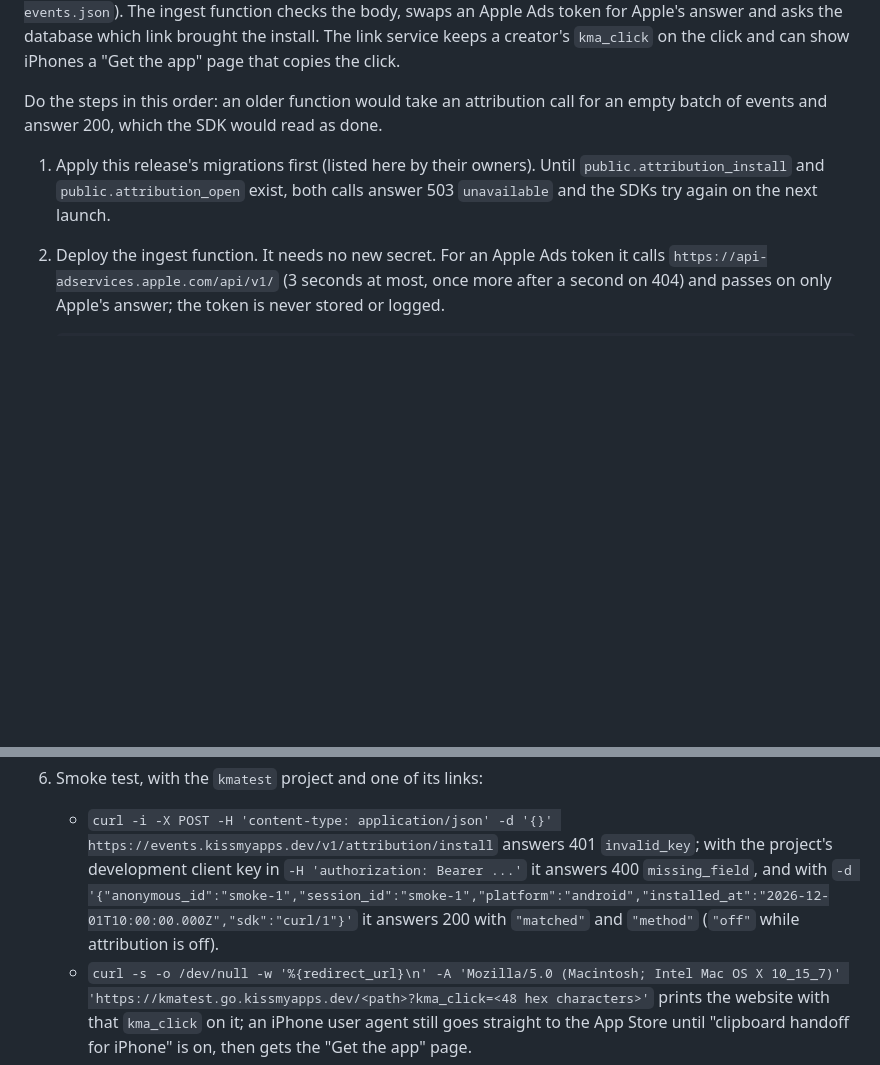
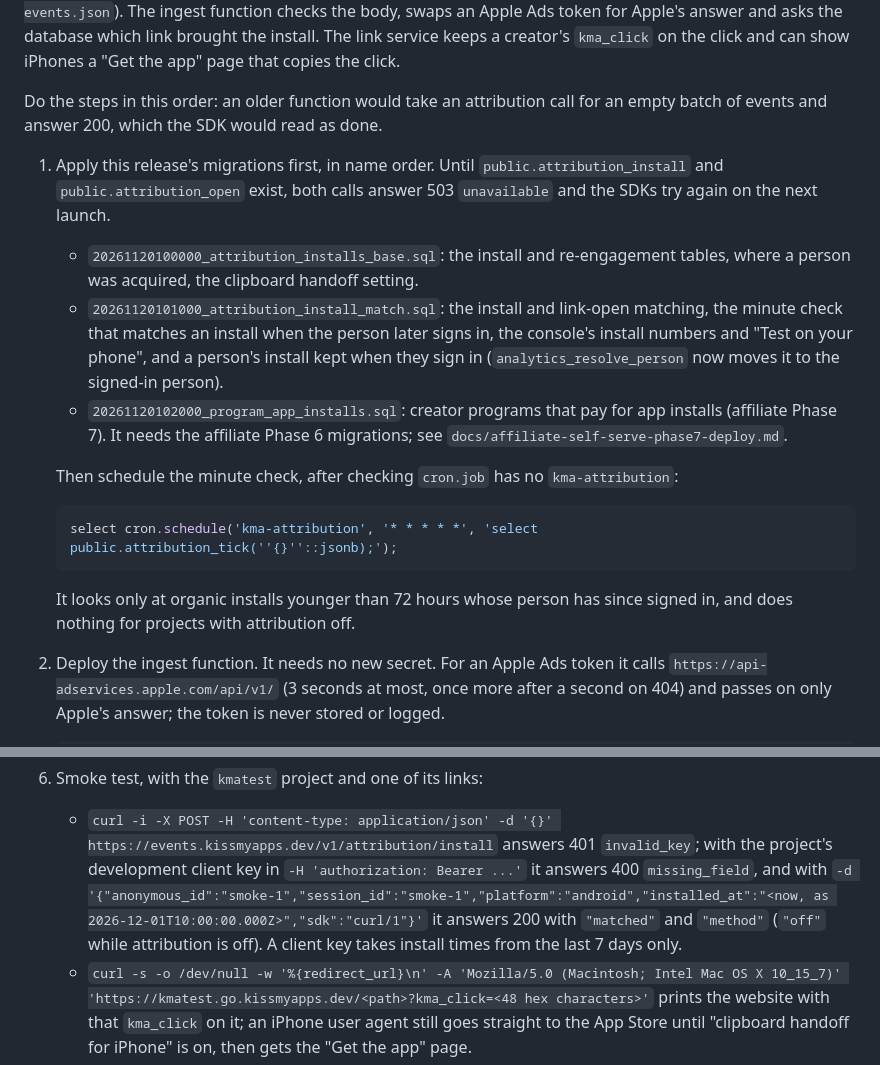
Before and after one commit to onorhime/kissmyapps, a Markdown page: docs/merchant-analytics-deploy.md, 2 parts joined by grey strips. GitHub-like rendering; blank space fills up the shorter version.

Commit message:
Deploy notes: app install migrations and the kma-attribution minute check
Co-Authored-By: Claude Opus 5.5 <noreply@anthropic.com>
Claude-Session: https://claude.ai/code/session_01BxEscUZYsp2D8MD87NFG4U

````diff
--- a/docs/merchant-analytics-deploy.md
+++ b/docs/merchant-analytics-deploy.md
@@ -461,9 +463,28 @@ the database which link brought the install. The link service keeps a creator's
 Do the steps in this order: an older function would take an attribution call for an empty
 batch of events and answer 200, which the SDK would read as done.
 
-1. Apply this release's migrations first (listed here by their owners). Until
+1. Apply this release's migrations first, in name order. Until
    `public.attribution_install` and `public.attribution_open` exist, both calls answer 503
    `unavailable` and the SDKs try again on the next launch.
+   - `20261120100000_attribution_installs_base.sql`: the install and re-engagement tables,
+     where a person was acquired, the clipboard handoff setting.
+   - `20261120101000_attribution_install_match.sql`: the install and link-open matching,
+     the minute check that matches an install when the person later signs in, the console's
+     install numbers and "Test on your phone", and a person's install kept when they sign in
+     (`analytics_resolve_person` now moves it to the signed-in person).
+   - `20261120102000_program_app_installs.sql`: creator programs that pay for app installs
+     (affiliate Phase 7). It needs the affiliate Phase 6 migrations; see
+     `docs/affiliate-self-serve-phase7-deploy.md`.
+
+   Then schedule the minute check, after checking `cron.job` has no `kma-attribution`:
+
+   ```sql
+   select cron.schedule('kma-attribution', '* * * * *', 'select public.attribution_tick(''{}''::jsonb);');
+   ```
+
+   It looks only at organic installs younger than 72 hours whose person has since signed in,
+   and does nothing for projects with attribution off.
+
 2. Deploy the ingest function. It needs no new secret. For an Apple Ads token it calls
    `https://api-adservices.apple.com/api/v1/` (3 seconds at most, once more after a second
    on 404) and passes on only Apple's answer; the token is never stored or logged.
@@ -487,8 +508,9 @@ batch of events and answer 200, which the SDK would read as done.
    - `curl -i -X POST -H 'content-type: application/json' -d '{}' https://events.kissmyapps.dev/v1/attribution/install`
      answers 401 `invalid_key`; with the project's development client key in
      `-H 'authorization: Bearer ...'` it answers 400 `missing_field`, and with
-     `-d '{"anonymous_id":"smoke-1","session_id":"smoke-1","platform":"android","installed_at":"2026-12-01T10:00:00.000Z","sdk":"curl/1"}'`
-     it answers 200 with `"matched"` and `"method"` (`"off"` while attribution is off).
+     `-d '{"anonymous_id":"smoke-1","session_id":"smoke-1","platform":"android","installed_at":"<now, as 2026-12-01T10:00:00.000Z>","sdk":"curl/1"}'`
+     it answers 200 with `"matched"` and `"method"` (`"off"` while attribution is off). A
+     client key takes install times from the last 7 days only.
    - `curl -s -o /dev/null -w '%{redirect_url}\n' -A 'Mozilla/5.0 (Macintosh; Intel Mac OS X 10_15_7)' 'https://kmatest.go.kissmyapps.dev/<path>?kma_click=<48 hex characters>'`
      prints the website with that `kma_click` on it; an iPhone user agent still goes
      straight to the App Store until "clipboard handoff for iPhone" is on, then gets the
````
Also changed, not shown: other parts of docs/merchant-analytics-deploy.md (+2 -0 lines).
